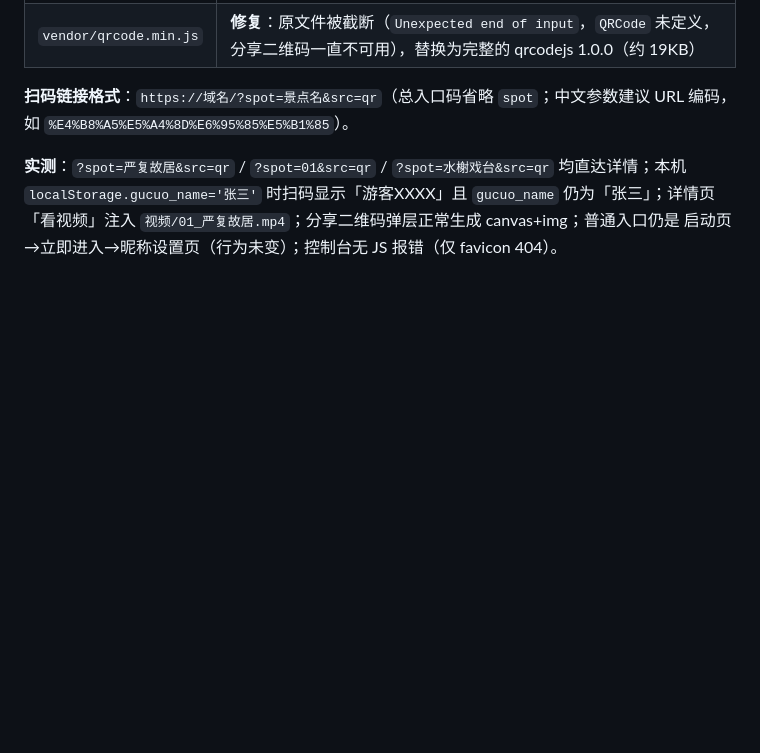
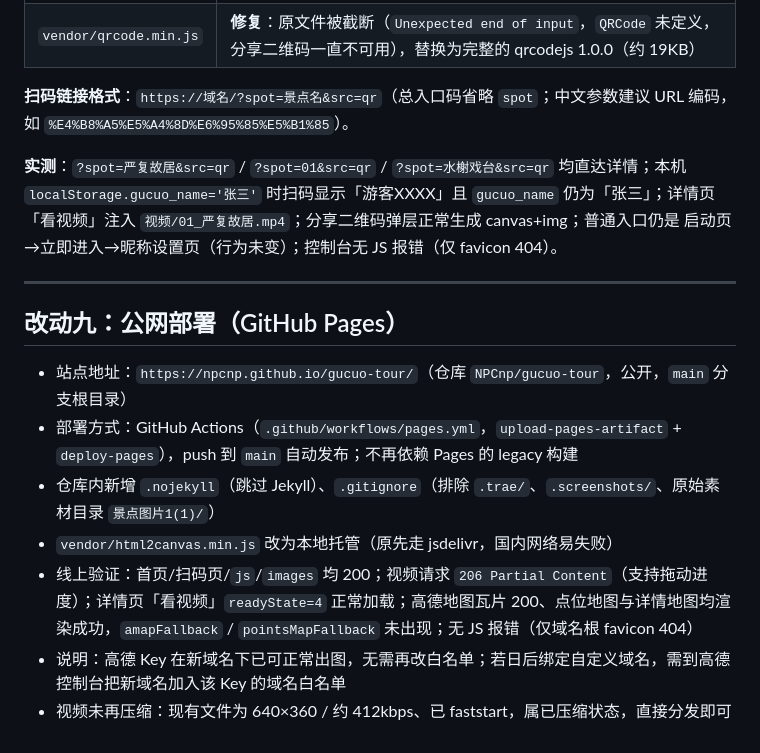
Before and after one commit to NPCnp/gucuo-tour, a Markdown page: 改动记录_合并说明.md, the part around the change. GitHub-like rendering; blank space fills up the shorter version.

Commit message:
docs: 记录公网部署与线上验证结果

```diff
--- a/改动记录_合并说明.md
+++ b/改动记录_合并说明.md
@@ -193,3 +193,15 @@
 **扫码链接格式**：`https://域名/?spot=景点名&src=qr`（总入口码省略 `spot`；中文参数建议 URL 编码，如 `%E4%B8%A5%E5%A4%8D%E6%95%85%E5%B1%85`）。
 
 **实测**：`?spot=严复故居&src=qr` / `?spot=01&src=qr` / `?spot=水榭戏台&src=qr` 均直达详情；本机 `localStorage.gucuo_name='张三'` 时扫码显示「游客XXXX」且 `gucuo_name` 仍为「张三」；详情页「看视频」注入 `视频/01_严复故居.mp4`；分享二维码弹层正常生成 canvas+img；普通入口仍是 启动页→立即进入→昵称设置页（行为未变）；控制台无 JS 报错（仅 favicon 404）。
+
+---
+
+## 改动九：公网部署（GitHub Pages）
+
+- 站点地址：`https://npcnp.github.io/gucuo-tour/`（仓库 `NPCnp/gucuo-tour`，公开，`main` 分支根目录）
+- 部署方式：GitHub Actions（`.github/workflows/pages.yml`，`upload-pages-artifact` + `deploy-pages`），push 到 `main` 自动发布；不再依赖 Pages 的 legacy 构建
+- 仓库内新增 `.nojekyll`（跳过 Jekyll）、`.gitignore`（排除 `.trae/`、`.screenshots/`、原始素材目录 `景点图片1(1)/`）
+- `vendor/html2canvas.min.js` 改为本地托管（原先走 jsdelivr，国内网络易失败）
+- 线上验证：首页/扫码页/`js`/`images` 均 200；视频请求 `206 Partial Content`（支持拖动进度）；详情页「看视频」`readyState=4` 正常加载；高德地图瓦片 200、点位地图与详情地图均渲染成功，`amapFallback` / `pointsMapFallback` 未出现；无 JS 报错（仅域名根 favicon 404）
+- 说明：高德 Key 在新域名下已可正常出图，无需再改白名单；若日后绑定自定义域名，需到高德控制台把新域名加入该 Key 的域名白名单
+- 视频未再压缩：现有文件为 640×360 / 约 412kbps、已 faststart，属已压缩状态，直接分发即可
```
